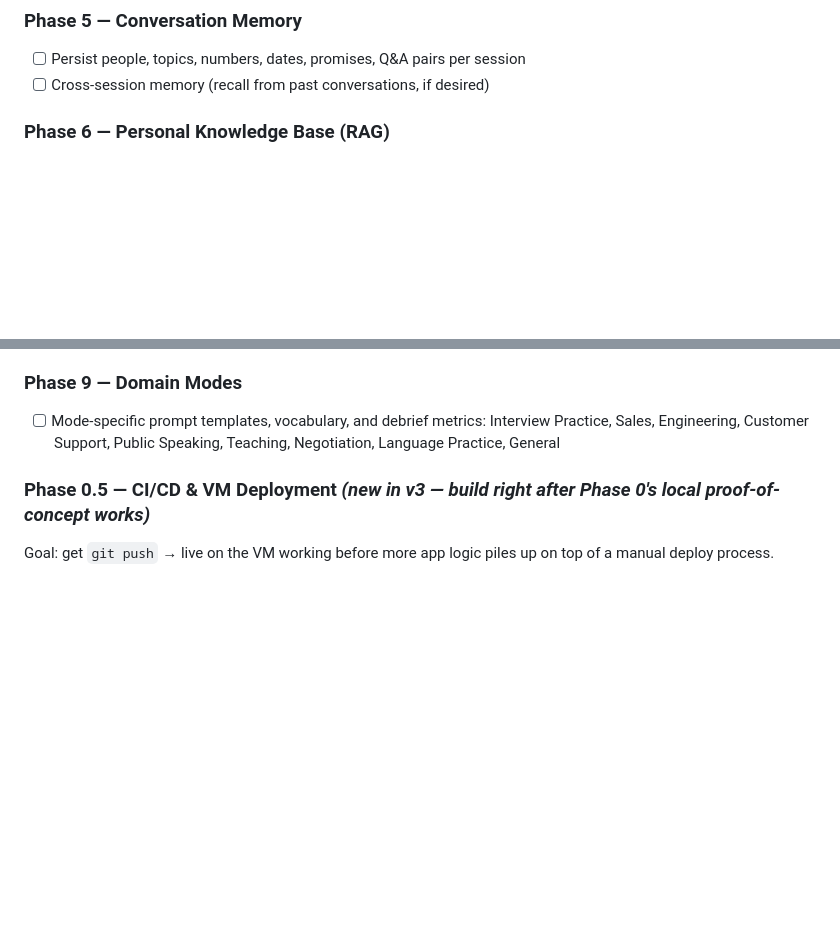
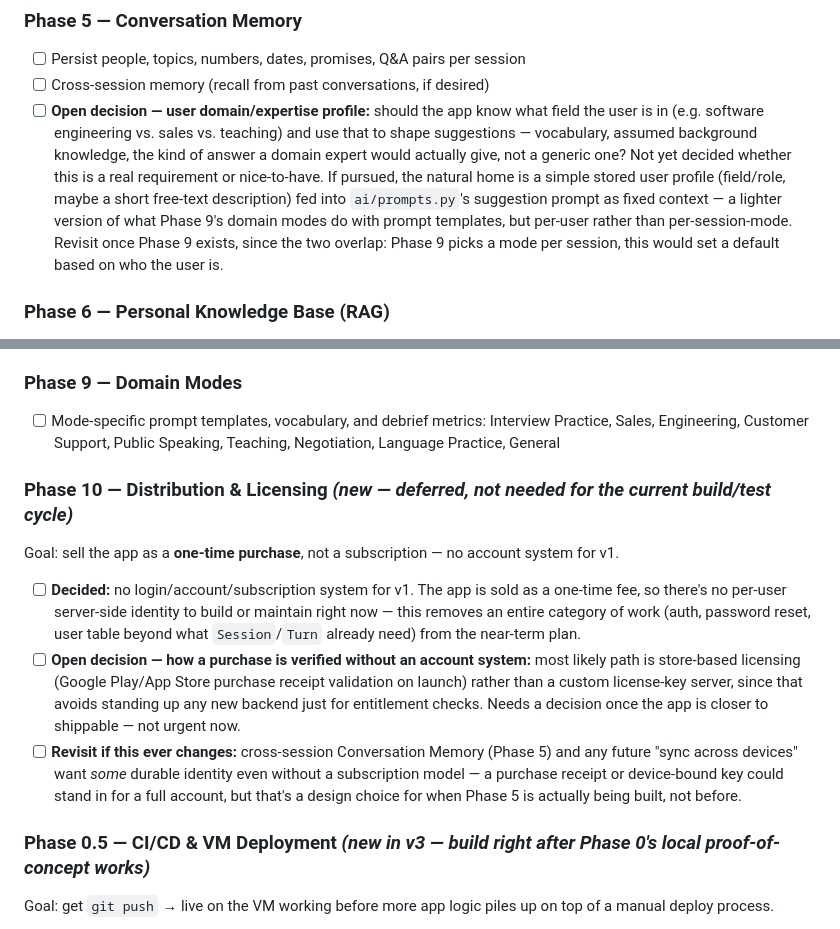
Before and after one commit to E-Nyakundi/Conversation-Copilot, a Markdown page: conversation_copilot_build_plan.md, 2 parts joined by grey strips. Rendered like a GitHub page; blank space fills up the shorter version.

```diff
--- a/conversation_copilot_build_plan.md
+++ b/conversation_copilot_build_plan.md
@@ -360,6 +397,18 @@ Two remaining quality gaps, distinct from each other and from Update 5's RAM cei
 
 - [ ] Persist people, topics, numbers, dates, promises, Q&A pairs per session
 - [ ] Cross-session memory (recall from past conversations, if desired)
+- [ ] **Open decision — user domain/expertise profile:** should the app
+  know what field the user is in (e.g. software engineering vs. sales
+  vs. teaching) and use that to shape suggestions — vocabulary,
+  assumed background knowledge, the kind of answer a domain expert
+  would actually give, not a generic one? Not yet decided whether this
+  is a real requirement or nice-to-have. If pursued, the natural home
+  is a simple stored user profile (field/role, maybe a short
+  free-text description) fed into `ai/prompts.py`'s suggestion prompt
+  as fixed context — a lighter version of what Phase 9's domain modes
+  do with prompt templates, but per-user rather than per-session-mode.
+  Revisit once Phase 9 exists, since the two overlap: Phase 9 picks a
+  mode per session, this would set a default based on who the user is.
 
 ### Phase 6 — Personal Knowledge Base (RAG)
 
@@ -383,6 +432,29 @@ Two remaining quality gaps, distinct from each other and from Update 5's RAM cei
 ### Phase 9 — Domain Modes
 
 - [ ] Mode-specific prompt templates, vocabulary, and debrief metrics: Interview Practice, Sales, Engineering, Customer Support, Public Speaking, Teaching, Negotiation, Language Practice, General
+
+### Phase 10 — Distribution & Licensing *(new — deferred, not needed for the current build/test cycle)*
+
+Goal: sell the app as a **one-time purchase**, not a subscription — no
+account system for v1.
+
+- [ ] **Decided:** no login/account/subscription system for v1. The app
+  is sold as a one-time fee, so there's no per-user server-side
+  identity to build or maintain right now — this removes an entire
+  category of work (auth, password reset, user table beyond what
+  `Session`/`Turn` already need) from the near-term plan.
+- [ ] **Open decision — how a purchase is verified without an account
+  system:** most likely path is store-based licensing (Google
+  Play/App Store purchase receipt validation on launch) rather than a
+  custom license-key server, since that avoids standing up any new
+  backend just for entitlement checks. Needs a decision once the app
+  is closer to shippable — not urgent now.
+- [ ] **Revisit if this ever changes:** cross-session Conversation
+  Memory (Phase 5) and any future "sync across devices" want *some*
+  durable identity even without a subscription model — a purchase
+  receipt or device-bound key could stand in for a full account, but
+  that's a design choice for when Phase 5 is actually being built, not
+  before.
 
 ### Phase 0.5 — CI/CD & VM Deployment *(new in v3 — build right after Phase 0's local proof-of-concept works)*
 
```
Also changed, not shown: other parts of conversation_copilot_build_plan.md (+37 -0 lines).
